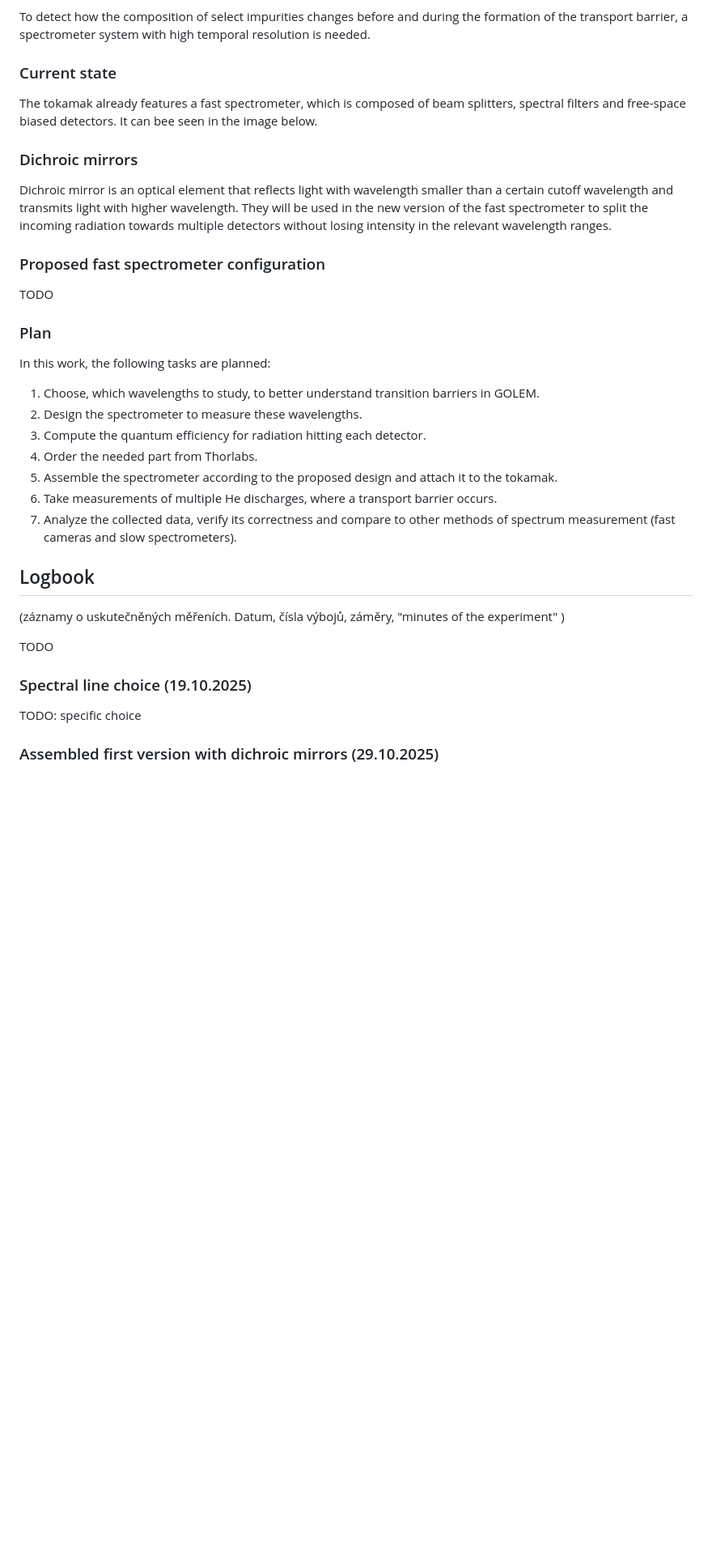
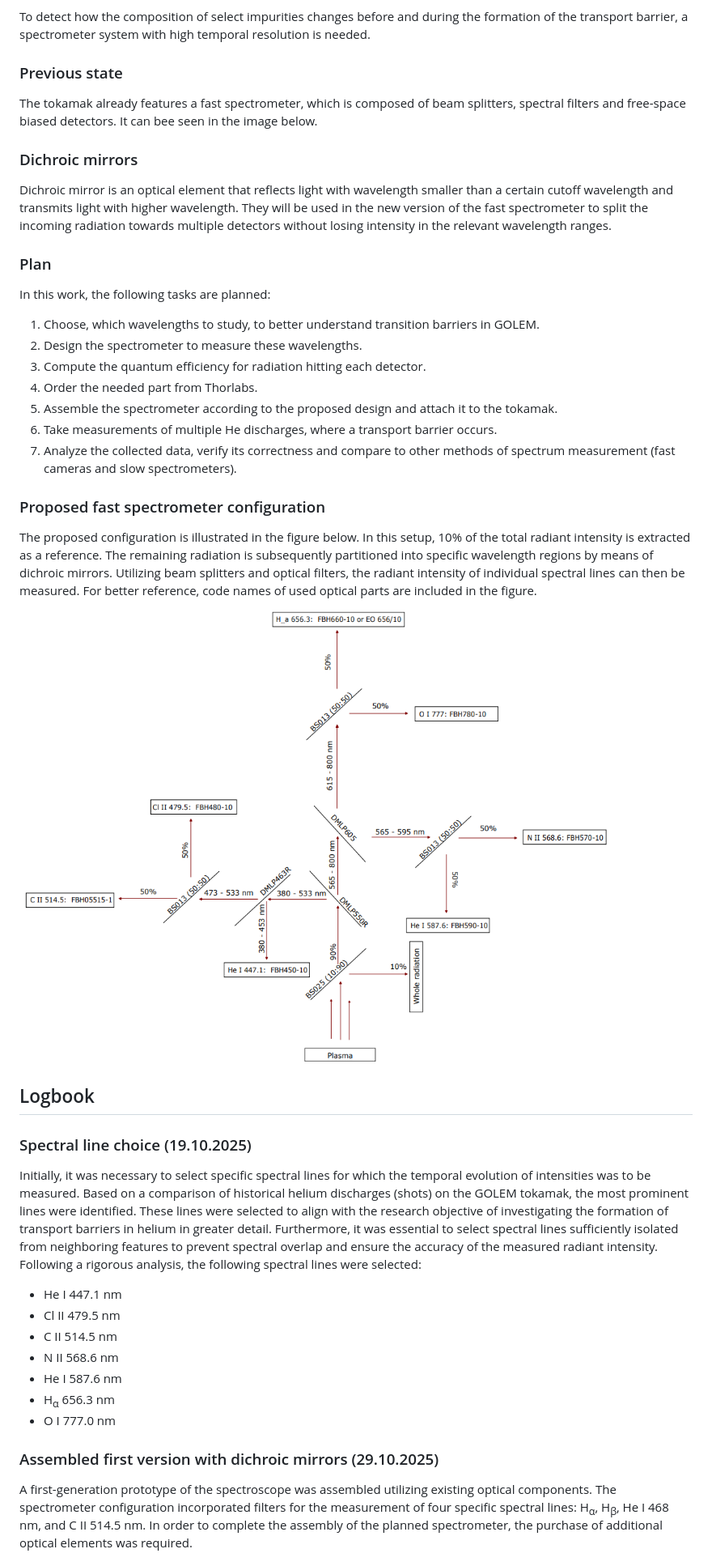
Before and after one commit to samostanek/PRPL2025_ZS, a Markdown page: wiki/index.md, the part around the change printed below. Shown: that part at 81% size. GitHub-like rendering; pictures changed too: wiki/Spectrometer.png (added); blank space fills up the shorter version.

```diff
--- a/wiki/index.md
+++ b/wiki/index.md
@@ -14,7 +14,7 @@ Spontaneous transport barriers have been previously detected at the GOLEM tokama
 
 To detect how the composition of select impurities changes before and during the formation of the transport barrier, a spectrometer system with high temporal resolution is needed.
 
-### Current state
+### Previous state
 
 The tokamak already features a fast spectrometer, which is composed of beam splitters, spectral filters and free-space biased detectors. It can bee seen in the image below.
 
@@ -24,9 +24,6 @@ The tokamak already features a fast spectrometer, which is composed of beam spli
 
 Dichroic mirror is an optical element that reflects light with wavelength smaller than a certain cutoff wavelength and transmits light with higher wavelength. They will be used in the new version of the fast spectrometer to split the incoming radiation towards multiple detectors without losing intensity in the relevant wavelength ranges.
 
-### Proposed fast spectrometer configuration
-
-TODO
 
 ### Plan
 
@@ -40,15 +37,30 @@ In this work, the following tasks are planned:
 6. Take measurements of multiple He discharges, where a transport barrier occurs.
 7. Analyze the collected data, verify its correctness and compare to other methods of spectrum measurement (fast cameras and slow spectrometers).
 
+### Proposed fast spectrometer configuration
+
+The proposed configuration is illustrated in the figure below. In this setup, 10% of the total radiant intensity is extracted as a reference.
+The remaining radiation is subsequently partitioned into specific wavelength regions by means of
+dichroic mirrors. Utilizing beam splitters and optical filters, the radiant intensity of individual spectral lines can then be measured. For better reference, code names of used optical parts
+are included in the figure.
+
+![Spectrometer.png](Spectrometer.png)
+
 ## Logbook
 
-(záznamy o uskutečněných měřeních. Datum, čísla výbojů, záměry, "minutes of the experiment" )
-
-TODO
 
 ### Spectral line choice (19.10.2025)
 
-TODO: specific choice
+Initially, it was necessary to select specific spectral lines for which the temporal evolution of intensities was to be measured. Based on a comparison of historical helium discharges (shots) on the GOLEM tokamak, the most prominent lines were identified. These lines were selected to align with the research objective of investigating the formation of transport barriers in helium in greater detail. Furthermore, it was essential to select spectral lines sufficiently isolated from neighboring features to prevent spectral overlap and ensure the accuracy of the measured radiant intensity. Following a rigorous analysis, the following spectral lines were selected:
+
+- He I 447.1 nm
+- Cl II 479.5 nm
+- C II 514.5 nm
+- N II 568.6 nm
+- He I 587.6 nm
+- H<sub>&alpha;</sub> 656.3 nm
+- O I 777.0 nm
 
 ### Assembled first version with dichroic mirrors (29.10.2025)
+A first-generation prototype of the spectroscope was assembled utilizing existing optical components. The spectrometer configuration incorporated filters for the measurement of four specific spectral lines: H<sub>&alpha;</sub>, H<sub>&beta;</sub>, He I 468 nm, and C II 514.5 nm. In order to complete the assembly of the planned spectrometer, the purchase of additional optical elements was required.
 
```
Also changed, not shown: other parts of wiki/index.md (+31 -7 lines), wiki/final.jpg (added), wiki/final_spectroscope.png (added).
